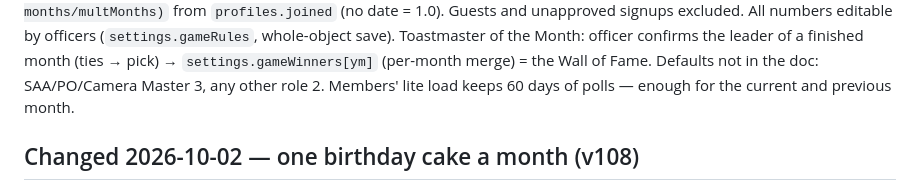
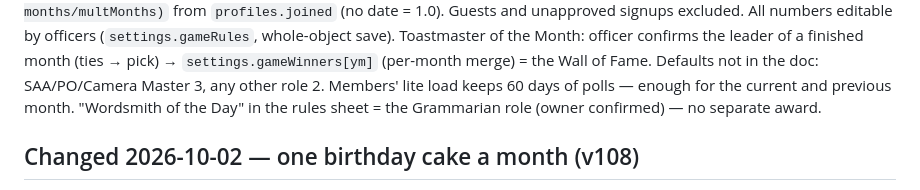
Before and after one commit to wajahat934/toastmasters-club-app, a Markdown page: HANDOFF.md, the part around the change. Drawn GitHub-style.

Commit message:
Handoff: Wordsmith of the Day is the Grammarian role
Co-Authored-By: Claude Opus 5.5 <noreply@anthropic.com>

```diff
--- a/HANDOFF.md
+++ b/HANDOFF.md
@@ -177,6 +177,7 @@ by officers (`settings.gameRules`, whole-object save). Toastmaster of the Month:
 the leader of a finished month (ties → pick) → `settings.gameWinners[ym]` (per-month merge) =
 the Wall of Fame. Defaults not in the doc: SAA/PO/Camera Master 3, any other role 2.
 Members' lite load keeps 60 days of polls — enough for the current and previous month.
+"Wordsmith of the Day" in the rules sheet = the Grammarian role (owner confirmed) — no separate award.
 
 ## Changed 2026-10-02 — one birthday cake a month (v108)
 
```
